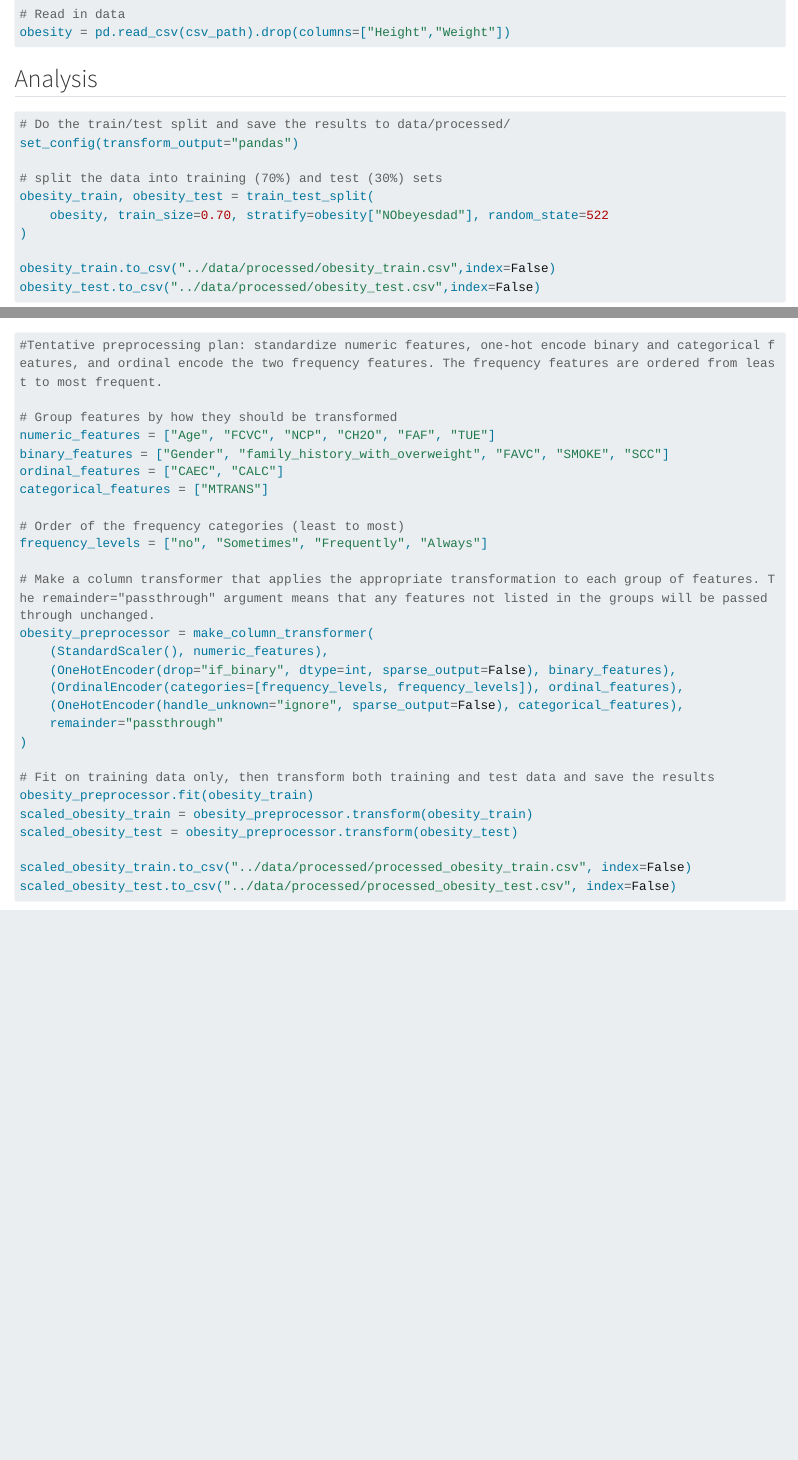
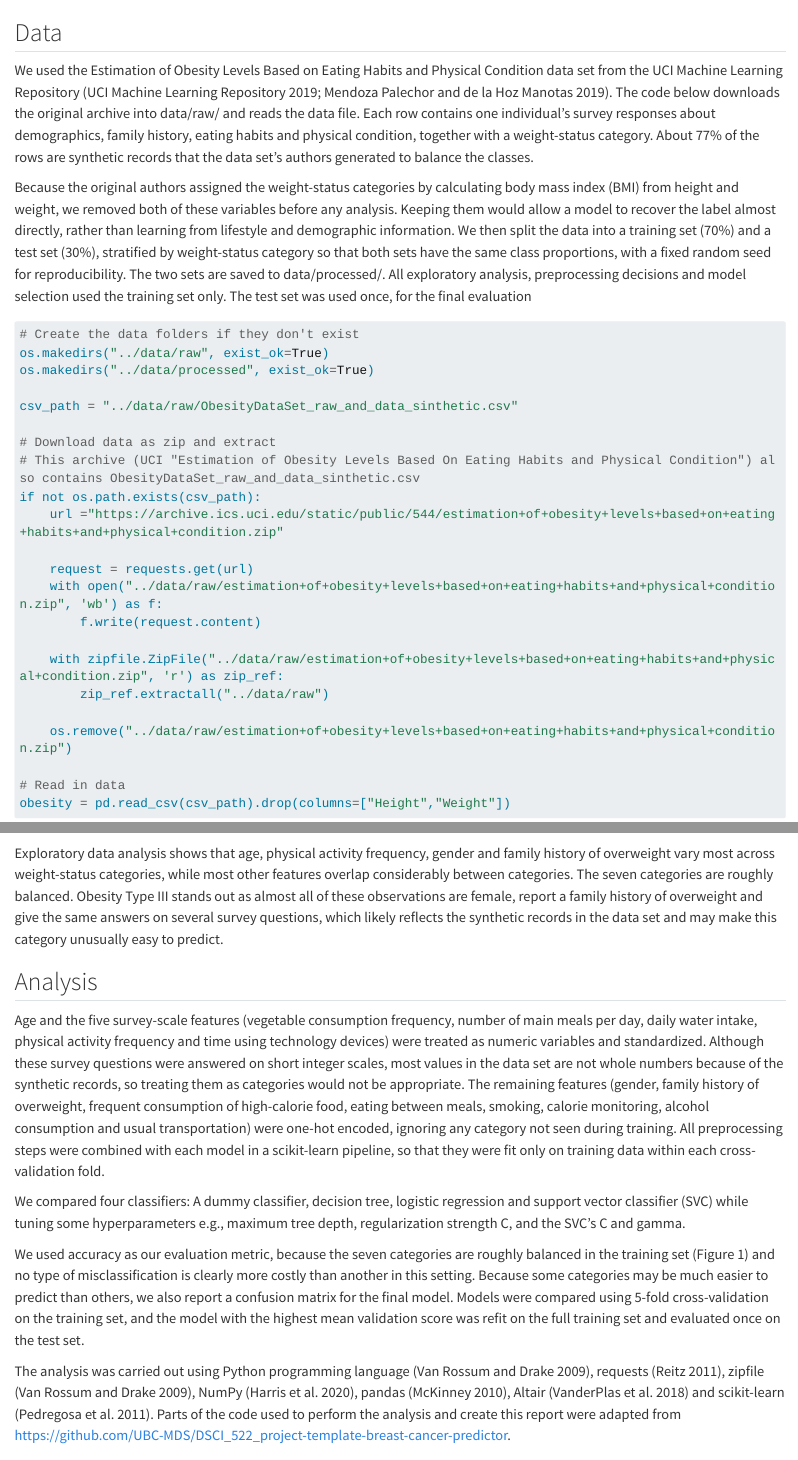
Before and after one commit to UBC-MDS-2026-27/DSCI-522-Group-03-Comparing-Model-Performance-For-Obesity-Level-Prediction, a Quarto document (reports/obesity-prediction.qmd): the page in a window 1100 px wide, from 1790 px down before the commit and from 1180 px down after it, and a second part further down, joined at a grey line. Rendered offline with R 4.5, knitr and Pandoc in place of Quarto, with nearby package versions; some code elsewhere in the file could not run offline; long lines of code are wrapped.

Commit message:
Write on the Methods used and add EDA narrative text

````diff
--- a/reports/obesity-prediction.qmd
+++ b/reports/obesity-prediction.qmd
@@ -39,8 +39,9 @@ We use the UCI Obesity Levels dataset (UCI Machine Learning Repository 2019), wh
 # Methods
 
 ## Data
+We used the Estimation of Obesity Levels Based on Eating Habits and Physical Condition data set from the UCI Machine Learning Repository (UCI Machine Learning Repository 2019; Mendoza Palechor and de la Hoz Manotas 2019). The code below downloads the original archive into data/raw/ and reads the data file. Each row contains one individual’s survey responses about demographics, family history, eating habits and physical condition, together with a weight-status category. About 77% of the rows are synthetic records that the data set’s authors generated to balance the classes.
 
-<!-- Describe the source, cleaning decisions, and train/test split in prose. Add executable chunks that download the original data into data/raw/ and write cleaned or intermediate data to data/processed/. Split the data before exploratory analysis or fitting preprocessing steps. -->
+Because the original authors assigned the weight-status categories by calculating body mass index (BMI) from height and weight, we removed both of these variables before any analysis. Keeping them would allow a model to recover the label almost directly, rather than learning from lifestyle and demographic information. We then split the data into a training set (70%) and a test set (30%), stratified by weight-status category so that both sets have the same class proportions, with a fixed random seed for reproducibility. The two sets are saved to data/processed/. All exploratory analysis, preprocessing decisions and model selection used the training set only. The test set was used once, for the final evaluation
 
 ```{python}
 # Create the data folders if they don't exist
@@ -67,10 +68,6 @@ if not os.path.exists(csv_path):
 obesity = pd.read_csv(csv_path).drop(columns=["Height","Weight"])
 ```
 
-
-## Analysis
-
-<!-- Add the training-set summary and at least one relevant training-set visualization. Explain preprocessing, model choices, and the evaluation metric in English. Document how the dummy classifier, decision tree, logistic regression, and support vector classifier are compared using training data, how the final model is selected, and how the held-out test set is used for final evaluation. Include the executable chunks in this document. -->
 ```{python}
 # Do the train/test split and save the results to data/processed/
 set_config(transform_output="pandas")
@@ -214,6 +214,20 @@ alt.Chart(obesity_train_cat, width=250, height=120).transform_calculate(
     )
 )
 ```
+
+Exploratory data analysis shows that age, physical activity frequency, gender and family history of overweight vary most across weight-status categories, while most other features overlap considerably between categories. The seven categories are roughly balanced. Obesity Type III stands out as almost all of these observations are female, report a family history of overweight and give the same answers on several survey questions, which likely reflects the synthetic records in the data set and may make this category unusually easy to predict.
+
+
+## Analysis
+
+Age and the five survey-scale features (vegetable consumption frequency, number of main meals per day, daily water intake, physical activity frequency and time using technology devices) were treated as numeric variables and standardized. Although these survey questions were answered on short integer scales, most values in the data set are not whole numbers because of the synthetic records, so treating them as categories would not be appropriate. The remaining features (gender, family history of overweight, frequent consumption of high-calorie food, eating between meals, smoking, calorie monitoring, alcohol consumption and usual transportation) were one-hot encoded, ignoring any category not seen during training. All preprocessing steps were combined with each model in a scikit-learn pipeline, so that they were fit only on training data within each cross-validation fold.
+
+We compared four classifiers: A dummy classifier, decision tree, logistic regression and support vector classifier (SVC) while tuning some hyperparameters e.g., maximum tree depth, regularization strength C, and the SVC’s C and gamma.
+
+We used accuracy as our evaluation metric, because the seven categories are roughly balanced in the training set (Figure 1) and no type of misclassification is clearly more costly than another in this setting. Because some categories may be much easier to predict than others, we also report a confusion matrix for the final model. Models were compared using 5-fold cross-validation on the training set, and the model with the highest mean validation score was refit on the full training set and evaluated once on the test set.
+
+The analysis was carried out using Python programming language (Van Rossum and Drake 2009), requests (Reitz 2011), zipfile (Van Rossum and Drake 2009), NumPy (Harris et al. 2020), pandas (McKinney 2010), Altair (VanderPlas et al. 2018) and scikit-learn (Pedregosa et al. 2011). Parts of the code used to perform the analysis and create this report were adapted from <https://github.com/UBC-MDS/DSCI_522_project-template-breast-cancer-predictor>.
+
 ```{python}
 #Tentative preprocessing plan: standardize numeric features, one-hot encode binary and categorical features, and ordinal encode the two frequency features. The frequency features are ordered from least to most frequent.
 
````
Also changed, not shown: reports/obesity-prediction.qmd (3 more changed lines).
